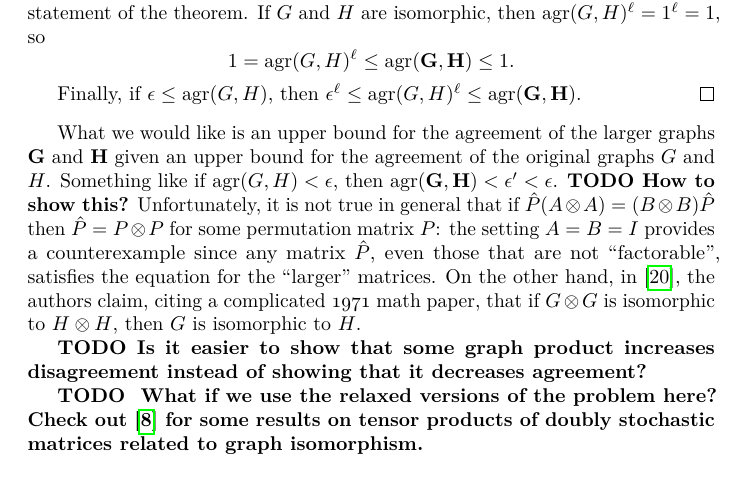
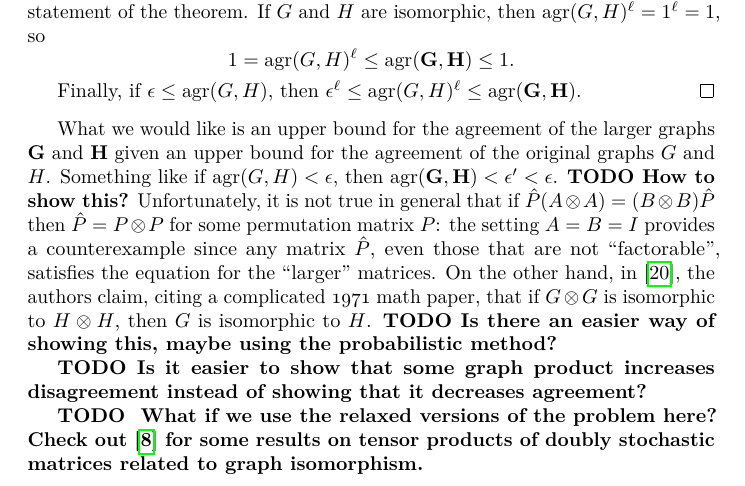
Before and after one commit to jfinkels/graphmatching, a LaTeX document (graphmatching.tex): part of page 12 of 14, cut so that both start at the same text. Compiled offline with pdfLaTeX.

Commit message:
Adds TODO.

```diff
--- a/graphmatching.tex
+++ b/graphmatching.tex
@@ -687,6 +687,7 @@ Something like if $\agr(G, H) < \epsilon$, then $\agr(\mathbf{G}, \mathbf{H}) <
 \todo{How to show this?}
 Unfortunately, it is not true in general that if $\hat{P}(A \otimes A) = (B \otimes B)\hat{P}$ then $\hat{P} = P \otimes P$ for some permutation matrix $P$: the setting $A = B = I$ provides a counterexample since any matrix $\hat{P}$, even those that are not ``factorable'', satisfies the equation for the ``larger'' matrices.
 On the other hand, in \autocite{owwz14}, the authors claim, citing a complicated \oldstylenums{1971} math paper, that if $G \otimes G$ is isomorphic to $H \otimes H$, then $G$ is isomorphic to $H$.
+\todo{Is there an easier way of showing this, maybe using the probabilistic method?}
 
 \todo{Is it easier to show that some graph product increases disagreement instead of showing that it decreases agreement?}
 
```
Also changed, not shown: graphmatching.tex (1 more changed lines).
